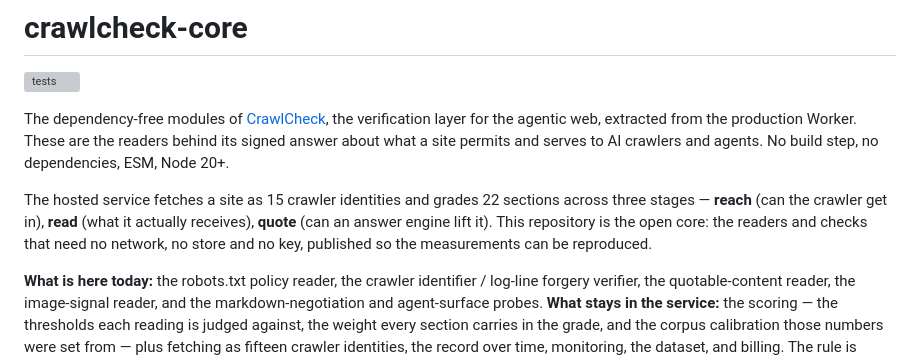
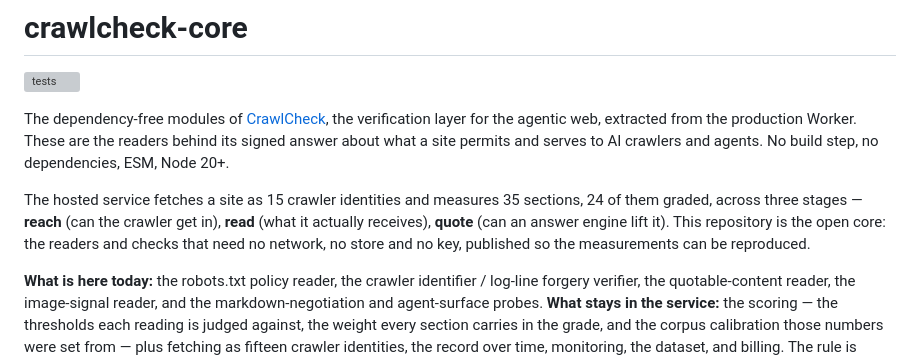
Before and after one commit to emmanuelorta/crawlcheck-core, a Markdown page: README.md, the part around the change. GitHub-like rendering; grey boxes are pictures that could not be loaded.

Commit message:
README: current CrawlCheck counts (35 sections measured, 24 graded)
Co-Authored-By: Claude Opus 5.5 <noreply@anthropic.com>
Claude-Session: https://claude.ai/code/session_01NcJEviWWRS3hFFeWDYYZRo

```diff
--- a/README.md
+++ b/README.md
@@ -4,7 +4,7 @@
 
 The dependency-free modules of [CrawlCheck](https://crawlcheck.io), the verification layer for the agentic web, extracted from the production Worker. These are the readers behind its signed answer about what a site permits and serves to AI crawlers and agents. No build step, no dependencies, ESM, Node 20+.
 
-The hosted service fetches a site as 15 crawler identities and grades 22 sections across three stages — **reach** (can the crawler get in), **read** (what it actually receives), **quote** (can an answer engine lift it). This repository is the open core: the readers and checks that need no network, no store and no key, published so the measurements can be reproduced.
+The hosted service fetches a site as 15 crawler identities and measures 35 sections, 24 of them graded, across three stages — **reach** (can the crawler get in), **read** (what it actually receives), **quote** (can an answer engine lift it). This repository is the open core: the readers and checks that need no network, no store and no key, published so the measurements can be reproduced.
 
 **What is here today:** the robots.txt policy reader, the crawler identifier / log-line forgery verifier, the quotable-content reader, the image-signal reader, and the markdown-negotiation and agent-surface probes. **What stays in the service:** the scoring — the thresholds each reading is judged against, the weight every section carries in the grade, and the corpus calibration those numbers were set from — plus fetching as fifteen crawler identities, the record over time, monitoring, the dataset, and billing. The rule is simple: **a reading of your page is a fact you are entitled to check, and the calibration is the product.**
 
```
